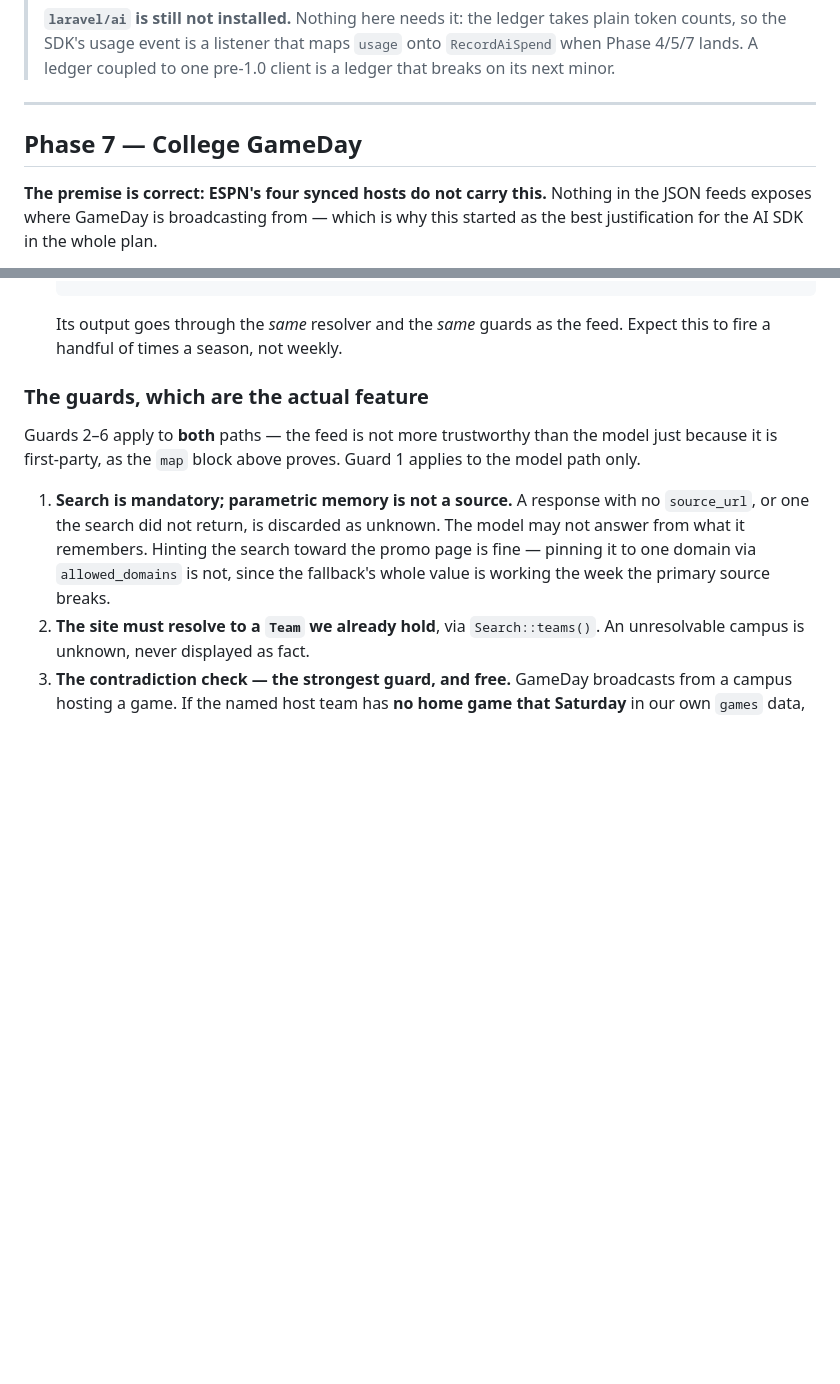
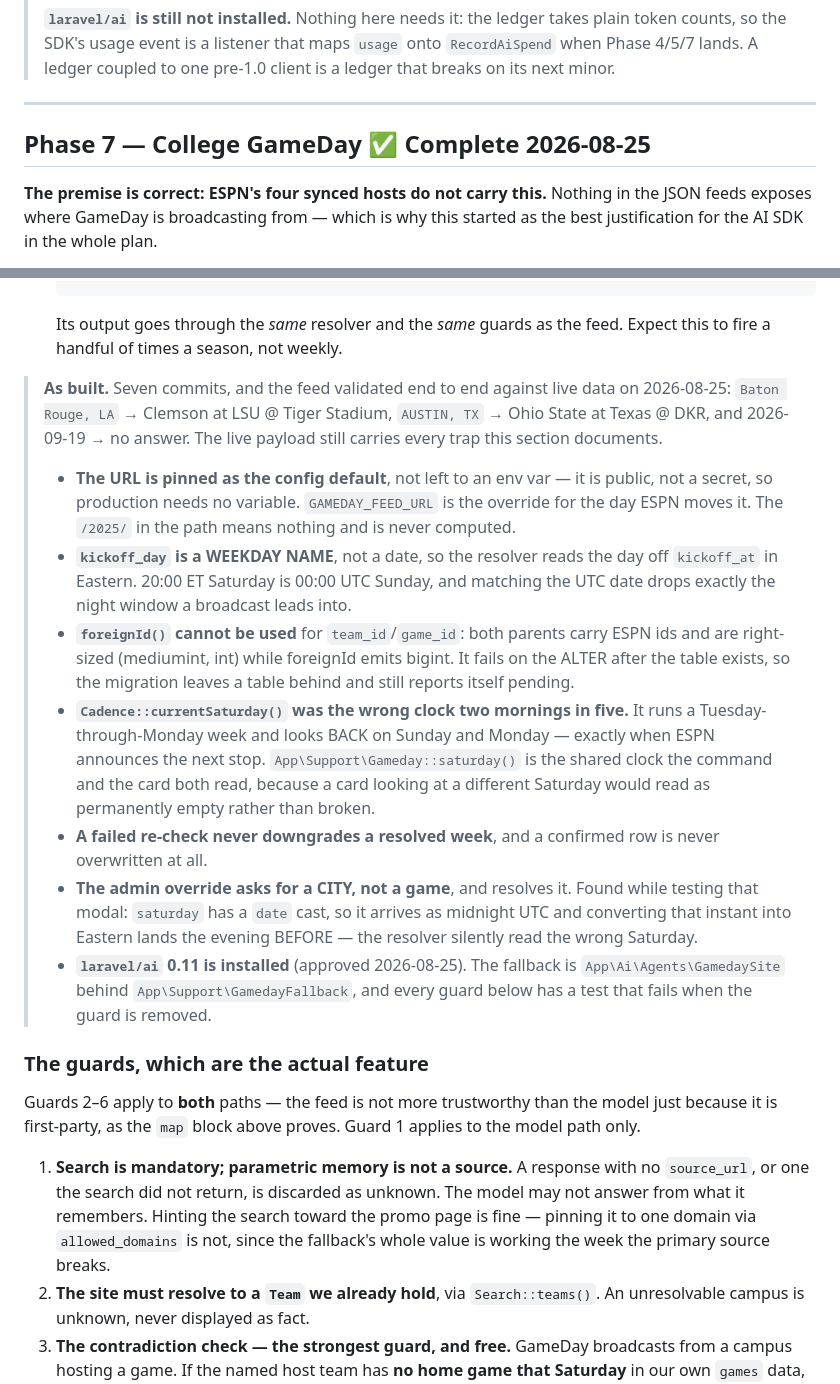
Before and after one commit to posidev-coding/campus-football, a Markdown page: docs/plans/ai-layer.md, 2 parts joined by grey strips. GitHub-like rendering; blank space fills up the shorter version.

Commit message:
Close Phase 7 in the plan it was built from
Marks it complete and records what the build learned that the plan could
not have known: the weekday-name kickoff_day, the bigint/mediumint foreign
key, the two mornings Cadence looks the wrong way, and the date cast that
resolves the evening before.

Co-Authored-By: Claude Opus 5 (1M context) <noreply@anthropic.com>

```diff
--- a/docs/plans/ai-layer.md
+++ b/docs/plans/ai-layer.md
@@ -907,7 +907,7 @@ Plus a per-user daily cap via `RateLimiter`.
 
 ---
 
-## Phase 7 — College GameDay
+## Phase 7 — College GameDay ✅ **Complete 2026-08-25**
 
 **The premise is correct: ESPN's four synced hosts do not carry this.** Nothing
 in the JSON feeds exposes where GameDay is broadcasting from — which is why this
@@ -1057,6 +1057,38 @@ Two paths, in order:
 
    Its output goes through the *same* resolver and the *same* guards as the feed.
    Expect this to fire a handful of times a season, not weekly.
+
+> **As built.** Seven commits, and the feed validated end to end against live
+> data on 2026-08-25: `Baton Rouge, LA` → Clemson at LSU @ Tiger Stadium,
+> `AUSTIN, TX` → Ohio State at Texas @ DKR, and 2026-09-19 → no answer. The
+> live payload still carries every trap this section documents.
+>
+> - **The URL is pinned as the config default**, not left to an env var — it is
+>   public, not a secret, so production needs no variable. `GAMEDAY_FEED_URL`
+>   is the override for the day ESPN moves it. The `/2025/` in the path means
+>   nothing and is never computed.
+> - **`kickoff_day` is a WEEKDAY NAME**, not a date, so the resolver reads the
+>   day off `kickoff_at` in Eastern. 20:00 ET Saturday is 00:00 UTC Sunday, and
+>   matching the UTC date drops exactly the night window a broadcast leads into.
+> - **`foreignId()` cannot be used** for `team_id`/`game_id`: both parents carry
+>   ESPN ids and are right-sized (mediumint, int) while foreignId emits bigint.
+>   It fails on the ALTER after the table exists, so the migration leaves a
+>   table behind and still reports itself pending.
+> - **`Cadence::currentSaturday()` was the wrong clock two mornings in five.**
+>   It runs a Tuesday-through-Monday week and looks BACK on Sunday and Monday —
+>   exactly when ESPN announces the next stop. `App\Support\Gameday::saturday()`
+>   is the shared clock the command and the card both read, because a card
+>   looking at a different Saturday would read as permanently empty rather than
+>   broken.
+> - **A failed re-check never downgrades a resolved week**, and a confirmed row
+>   is never overwritten at all.
+> - **The admin override asks for a CITY, not a game**, and resolves it. Found
+>   while testing that modal: `saturday` has a `date` cast, so it arrives as
+>   midnight UTC and converting that instant into Eastern lands the evening
+>   BEFORE — the resolver silently read the wrong Saturday.
+> - **`laravel/ai` 0.11 is installed** (approved 2026-08-25). The fallback is
+>   `App\Ai\Agents\GamedaySite` behind `App\Support\GamedayFallback`, and
+>   every guard below has a test that fails when the guard is removed.
 
 ### The guards, which are the actual feature
 
```
